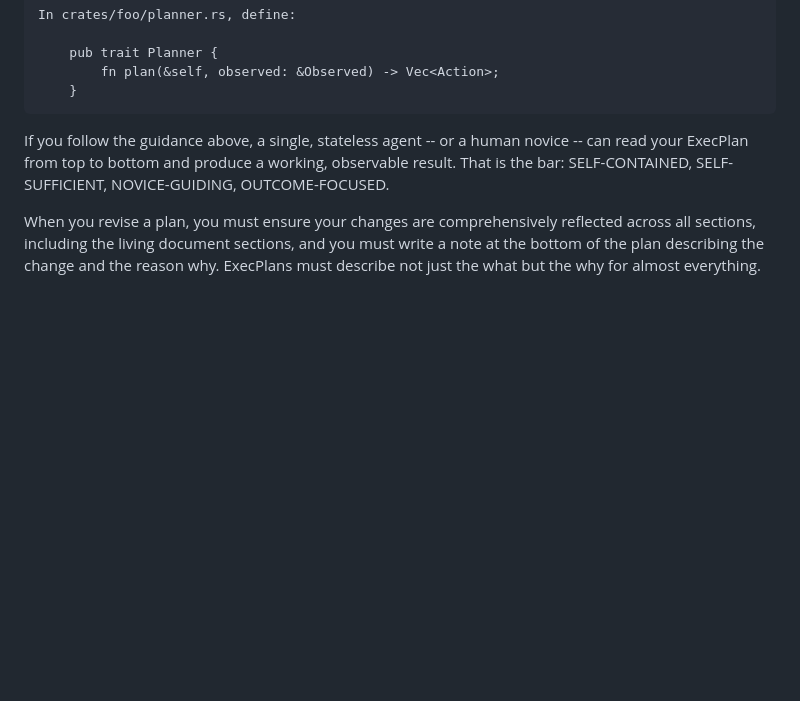
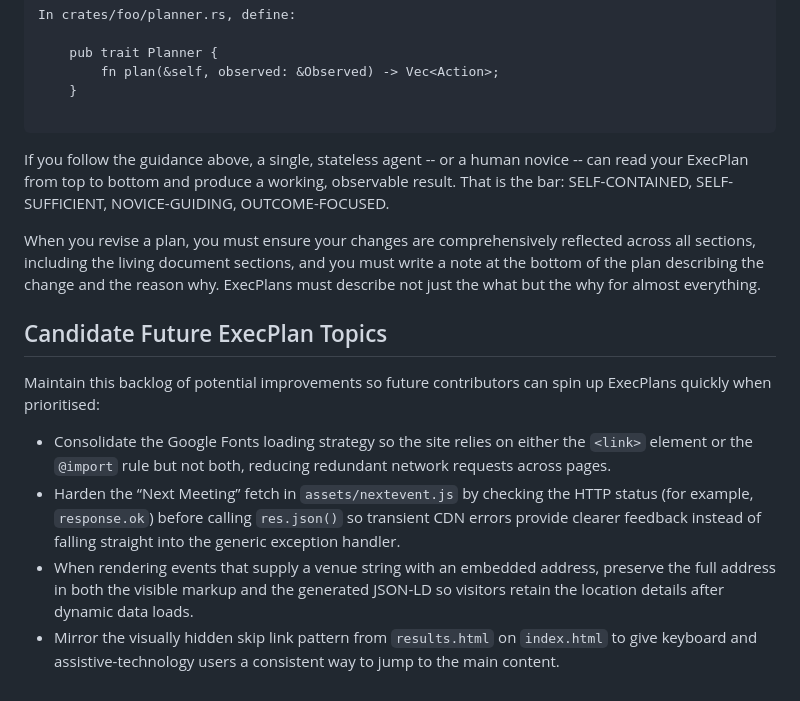
Before and after one commit to jrjflint/sydneyawc, a Markdown page: PLANS.md, the part around the change. Rendered like a GitHub page; blank space fills up the shorter version.

Commit message:
Record future ExecPlan backlog items

````diff
--- a/PLANS.md
+++ b/PLANS.md
@@ -151,8 +151,18 @@ In crates/foo/planner.rs, define:
     pub trait Planner {
         fn plan(&self, observed: &Observed) -> Vec<Action>;
     }
+
 ```
 
 If you follow the guidance above, a single, stateless agent -- or a human novice -- can read your ExecPlan from top to bottom and produce a working, observable result. That is the bar: SELF-CONTAINED, SELF-SUFFICIENT, NOVICE-GUIDING, OUTCOME-FOCUSED.
 
 When you revise a plan, you must ensure your changes are comprehensively reflected across all sections, including the living document sections, and you must write a note at the bottom of the plan describing the change and the reason why. ExecPlans must describe not just the what but the why for almost everything.
+
+## Candidate Future ExecPlan Topics
+
+Maintain this backlog of potential improvements so future contributors can spin up ExecPlans quickly when prioritised:
+
+* Consolidate the Google Fonts loading strategy so the site relies on either the `<link>` element or the `@import` rule but not both, reducing redundant network requests across pages.
+* Harden the “Next Meeting” fetch in `assets/nextevent.js` by checking the HTTP status (for example, `response.ok`) before calling `res.json()` so transient CDN errors provide clearer feedback instead of falling straight into the generic exception handler.
+* When rendering events that supply a venue string with an embedded address, preserve the full address in both the visible markup and the generated JSON-LD so visitors retain the location details after dynamic data loads.
+* Mirror the visually hidden skip link pattern from `results.html` on `index.html` to give keyboard and assistive-technology users a consistent way to jump to the main content.
````
